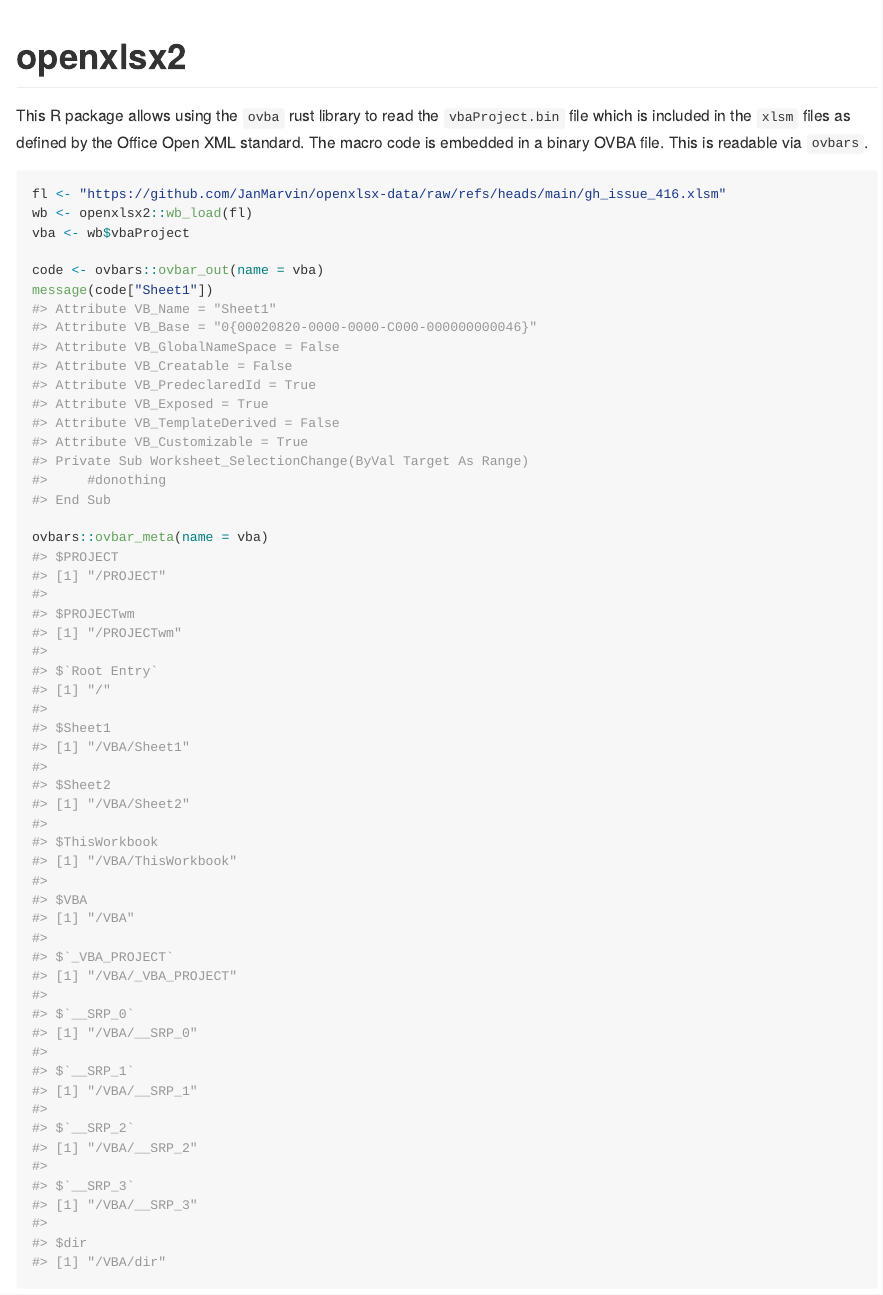
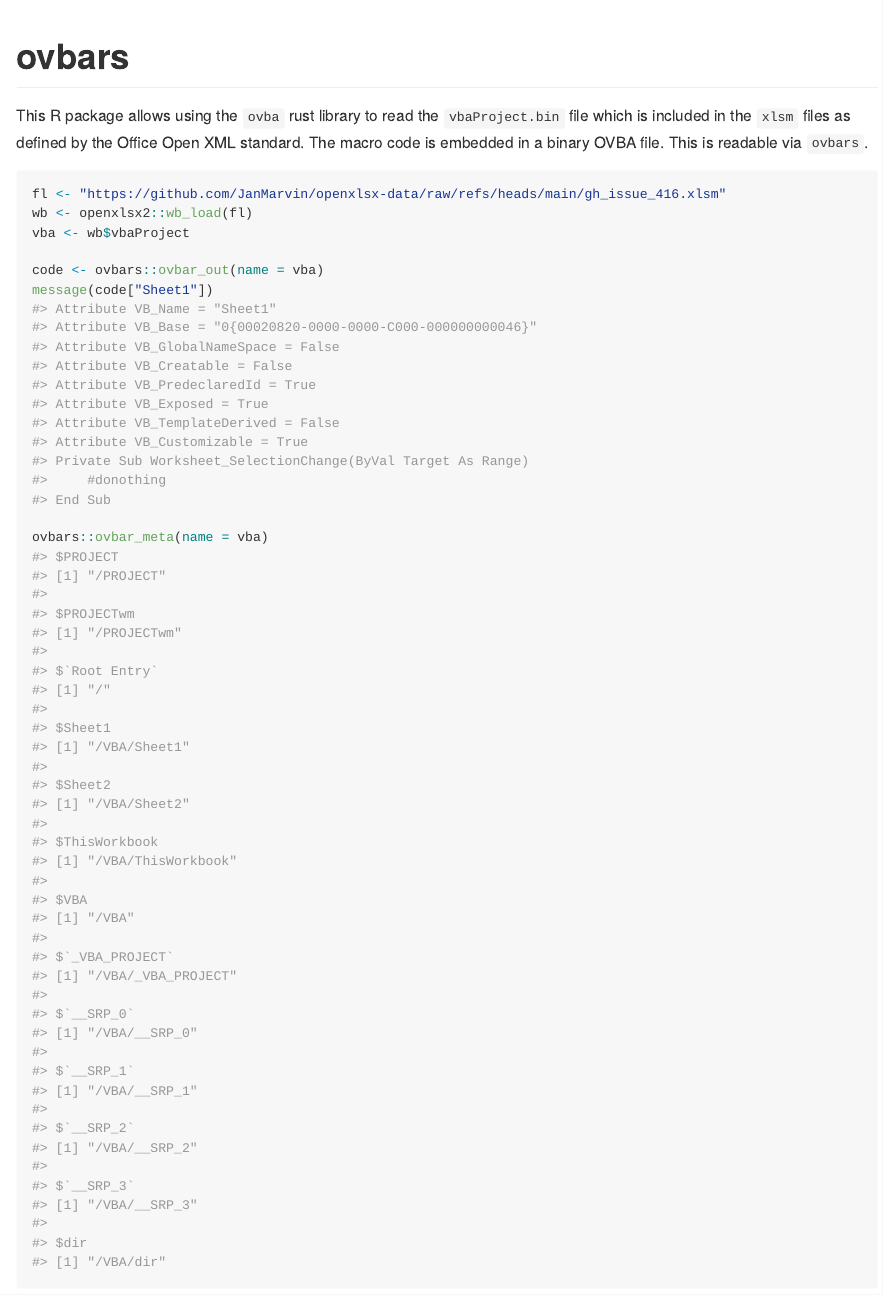
Before and after one commit to JanMarvin/ovbars, an R Markdown document (README.Rmd): the page in a window 1100 px wide, from its top. The pictures show the output file README.md that the author committed with the source, drawn offline in the style of GitHub; badge pictures from the web are left out.

Commit message:
[misc] update DESCRIPTION and README

````diff
--- a/README.Rmd
+++ b/README.Rmd
@@ -13,7 +13,7 @@
 )
 ```
 
-# openxlsx2
+# ovbars
 
 <!-- badges: start -->
 [![R-CMD-check](https://github.com/JanMarvin/ovbars/workflows/R-CMD-check/badge.svg)](https://github.com/JanMarvin/openxlsx2/actions)
````
Also changed, not shown: README.md, 1 other file.
